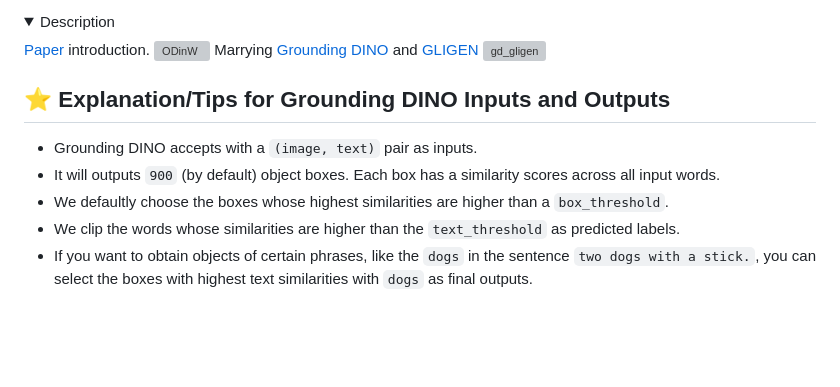
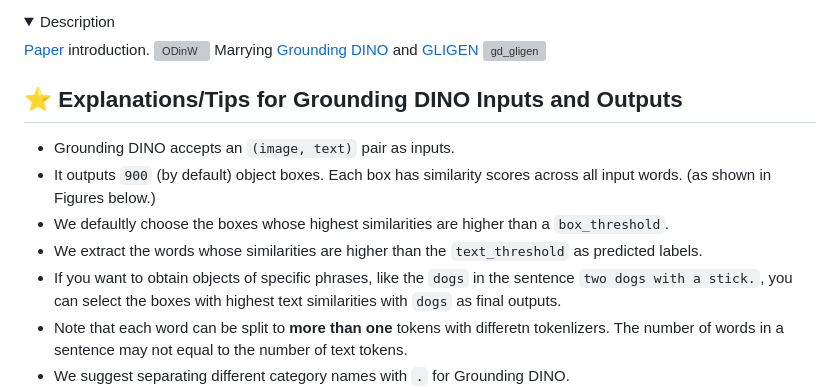
Before and after one commit to IDEA-Research/GroundingDINO, a Markdown page: README.md, the part around the change. GitHub-like rendering; blank space fills up the shorter version; grey boxes are pictures that could not be loaded.

Commit message:
update tips

```diff
--- a/README.md
+++ b/README.md
@@ -57,12 +57,14 @@ Marrying <a href="https://github.com/IDEA-Research/GroundingDINO">Grounding DINO
 <img src="https://huggingface.co/ShilongLiu/GroundingDINO/resolve/main/GD_GLIGEN.png" alt="gd_gligen" width="100%">
 </details>
 
-## :star: Explanation/Tips for Grounding DINO Inputs and Outputs
-- Grounding DINO accepts with a `(image, text)` pair as inputs.
-- It will outputs `900` (by default) object boxes. Each box has a similarity scores across all input words.
+## :star: Explanations/Tips for Grounding DINO Inputs and Outputs
+- Grounding DINO accepts an `(image, text)` pair as inputs.
+- It outputs `900` (by default) object boxes. Each box has similarity scores across all input words. (as shown in Figures below.)
 - We defaultly choose the boxes whose highest similarities are higher than a `box_threshold`.
-- We clip the words whose similarities are higher than the `text_threshold` as predicted labels.
-- If you want to obtain objects of certain phrases, like the `dogs` in the sentence `two dogs with a stick.`, you can select the boxes with highest text similarities with `dogs` as final outputs.
+- We extract the words whose similarities are higher than the `text_threshold` as predicted labels.
+- If you want to obtain objects of specific phrases, like the `dogs` in the sentence `two dogs with a stick.`, you can select the boxes with highest text similarities with `dogs` as final outputs.
+- Note that each word can be split to **more than one** tokens with differetn tokenlizers. The number of words in a sentence may not equal to the number of text tokens.
+- We suggest separating different category names with `.` for Grounding DINO.
 ![model_explain1](.asset/model_explan1.PNG)
 ![model_explain2](.asset/model_explan2.PNG)
 
```
